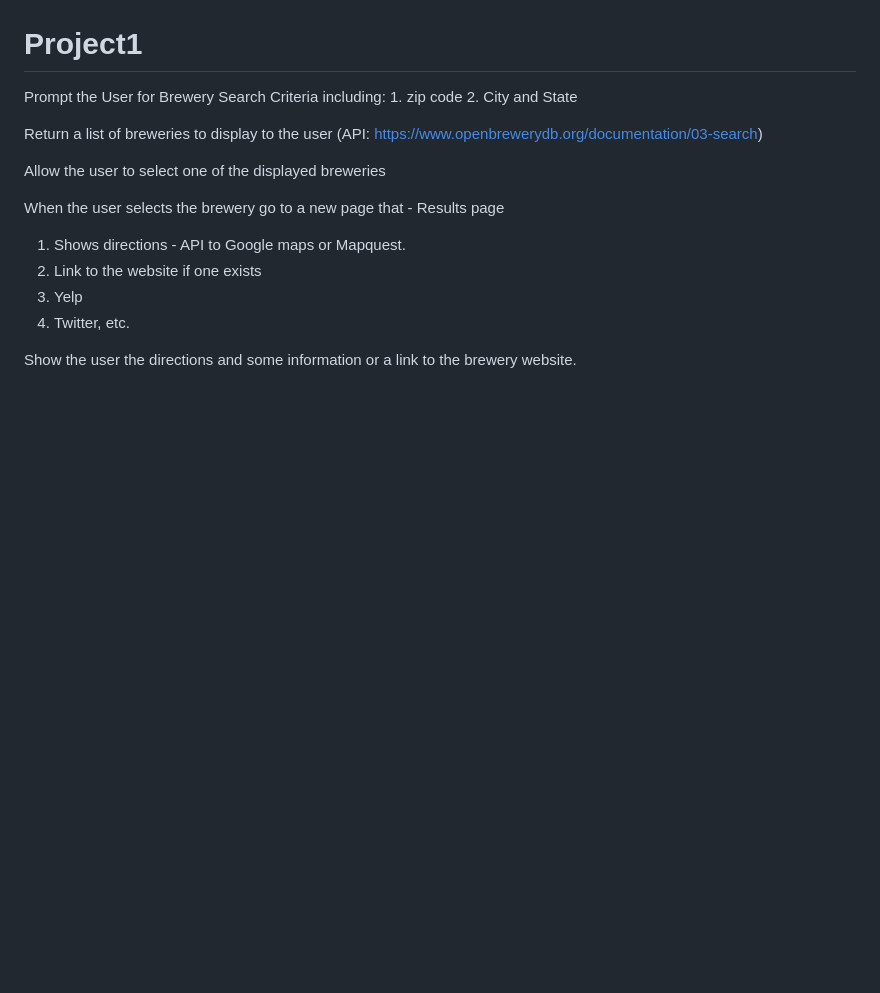
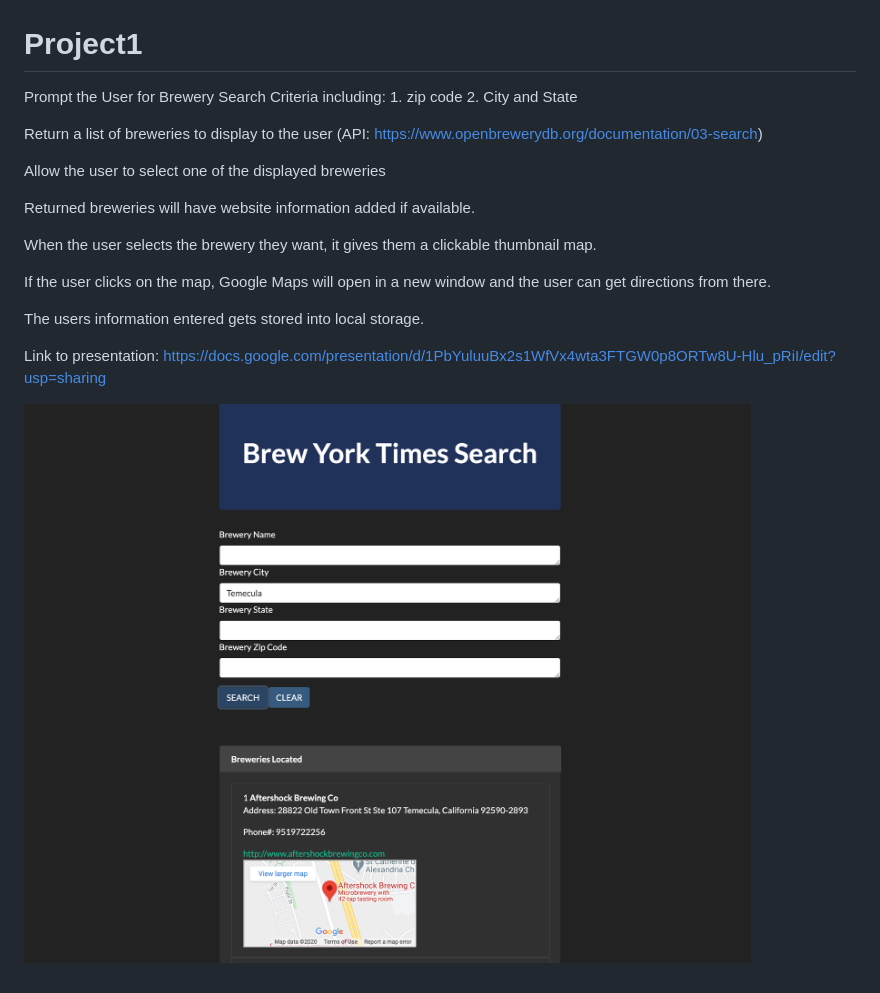
Before and after one commit to JHolden85/Project1, a Markdown page: README.md, the part around the change. GitHub-like rendering; pictures changed too: screenshot.png (added); blank space fills up the shorter version.

Commit message:
Added minor HTML and changed the README file to add screenshot

```diff
--- a/README.md
+++ b/README.md
@@ -4,13 +4,17 @@ Prompt the User for Brewery Search Criteria including: 1. zip code 2. City and S
 
 Return a list of breweries to display to the user (API: https://www.openbrewerydb.org/documentation/03-search)
 
+
 Allow the user to select one of the displayed breweries
 
-When the user selects the brewery go to a new page that - Results page
+Returned breweries will have website information added if available.
 
-1. Shows directions - API to Google maps or Mapquest.
-2. Link to the website if one exists
-3. Yelp
-4. Twitter, etc.
+When the user selects the brewery they want, it gives them a clickable thumbnail map.
 
-Show the user the directions and some information or a link to the brewery website.
+If the user clicks on the map, Google Maps will open in a new window and the user can get directions from there.
+
+The users information entered gets stored into local storage.
+
+Link to presentation: https://docs.google.com/presentation/d/1PbYuluuBx2s1WfVx4wta3FTGW0p8ORTw8U-Hlu_pRiI/edit?usp=sharing
+
+![ScreenShot](screenshot.png)
```
Also changed, not shown: 1 other file.
